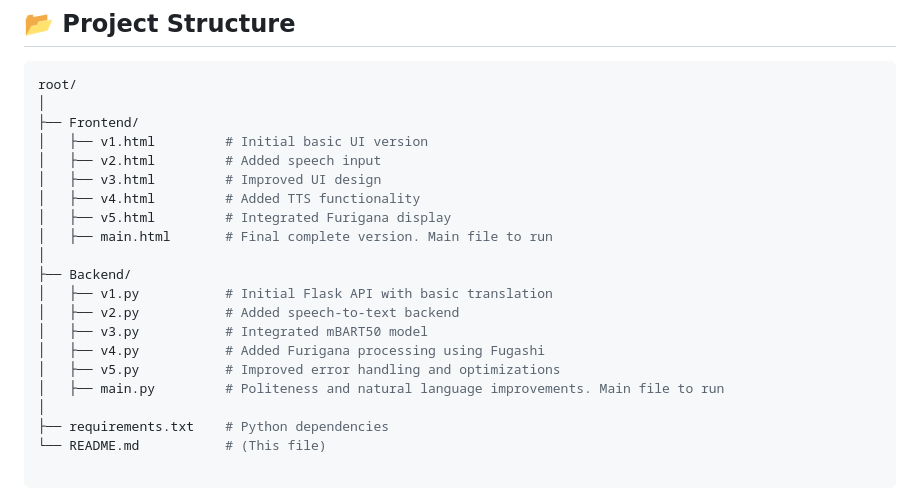
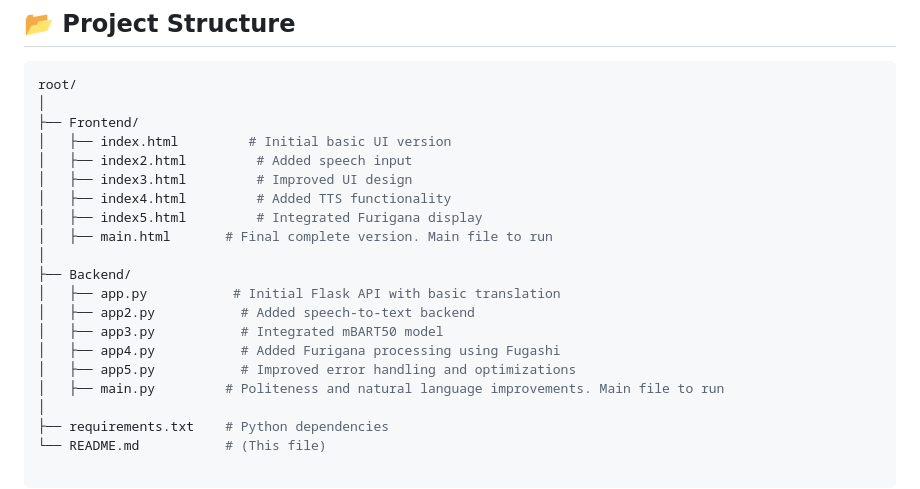
Before and after one commit to Karthik0000007/AI-Japanese-Learning-App, a Markdown page: README.md, the part around the change. GitHub-like rendering.

Commit message:
Better README.md

```diff
--- a/README.md
+++ b/README.md
@@ -25,19 +25,19 @@ This project is a fully functional real-time **English ⇄ Japanese translation
 root/
 │
 ├── Frontend/
-│   ├── v1.html         # Initial basic UI version
-│   ├── v2.html         # Added speech input
-│   ├── v3.html         # Improved UI design
-│   ├── v4.html         # Added TTS functionality
-│   ├── v5.html         # Integrated Furigana display
+│   ├── index.html         # Initial basic UI version
+│   ├── index2.html         # Added speech input
+│   ├── index3.html         # Improved UI design
+│   ├── index4.html         # Added TTS functionality
+│   ├── index5.html         # Integrated Furigana display
 │   ├── main.html       # Final complete version. Main file to run
 │
 ├── Backend/
-│   ├── v1.py           # Initial Flask API with basic translation
-│   ├── v2.py           # Added speech-to-text backend
-│   ├── v3.py           # Integrated mBART50 model
-│   ├── v4.py           # Added Furigana processing using Fugashi
-│   ├── v5.py           # Improved error handling and optimizations
+│   ├── app.py           # Initial Flask API with basic translation
+│   ├── app2.py           # Added speech-to-text backend
+│   ├── app3.py           # Integrated mBART50 model
+│   ├── app4.py           # Added Furigana processing using Fugashi
+│   ├── app5.py           # Improved error handling and optimizations
 │   ├── main.py         # Politeness and natural language improvements. Main file to run
 │
 ├── requirements.txt    # Python dependencies
```
